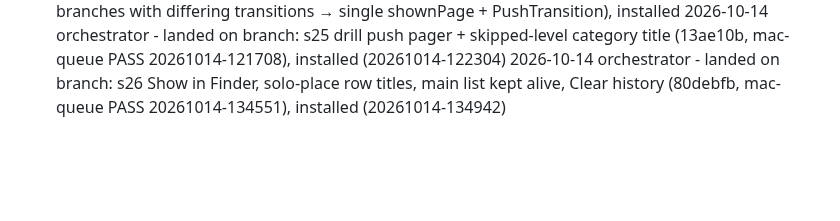
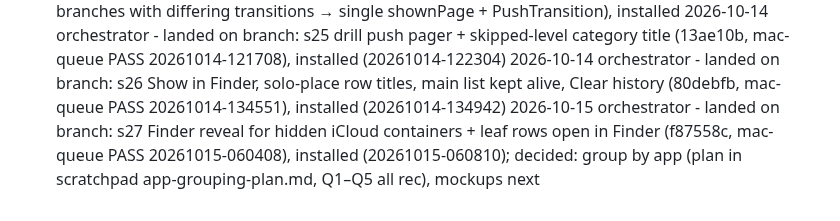
Before and after one commit to merlinkraemer/prunr, a Markdown page: docs/journal.md, the part around the change. Drawn GitHub-style; blank space fills up the shorter version.

```diff
--- a/docs/journal.md
+++ b/docs/journal.md
@@ -83,3 +83,4 @@
 2026-10-14 orchestrator - landed on branch: s24 drill fixes (62828ba, mac-queue PASS 20261014-101348, 313 tests; root cause: nested if/else page branches with differing transitions → single shownPage + PushTransition), installed
 2026-10-14 orchestrator - landed on branch: s25 drill push pager + skipped-level category title (13ae10b, mac-queue PASS 20261014-121708), installed (20261014-122304)
 2026-10-14 orchestrator - landed on branch: s26 Show in Finder, solo-place row titles, main list kept alive, Clear history (80debfb, mac-queue PASS 20261014-134551), installed (20261014-134942)
+2026-10-15 orchestrator - landed on branch: s27 Finder reveal for hidden iCloud containers + leaf rows open in Finder (f87558c, mac-queue PASS 20261015-060408), installed (20261015-060810); decided: group by app (plan in scratchpad app-grouping-plan.md, Q1–Q5 all rec), mockups next
```
Also changed, not shown: docs/STATE.md (+1 -1 lines).
